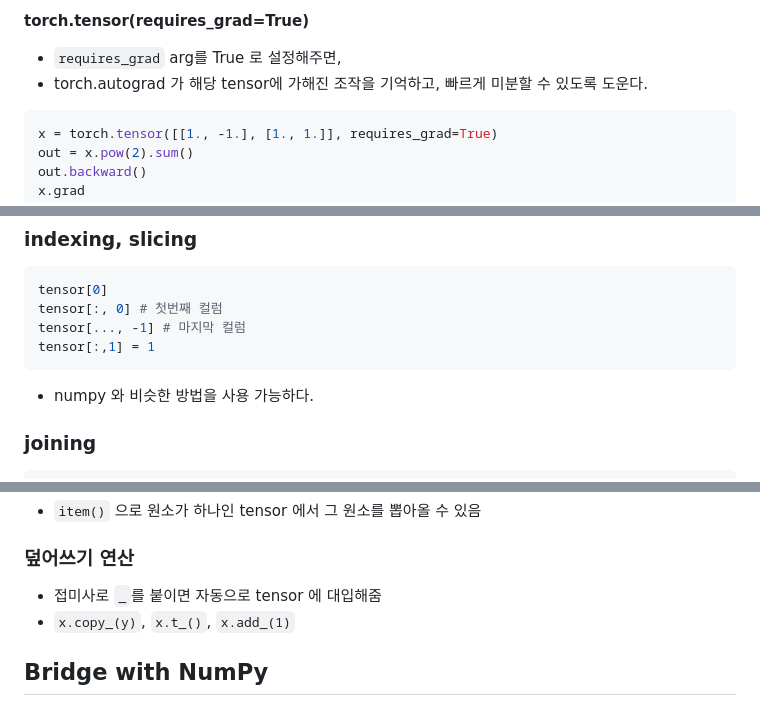
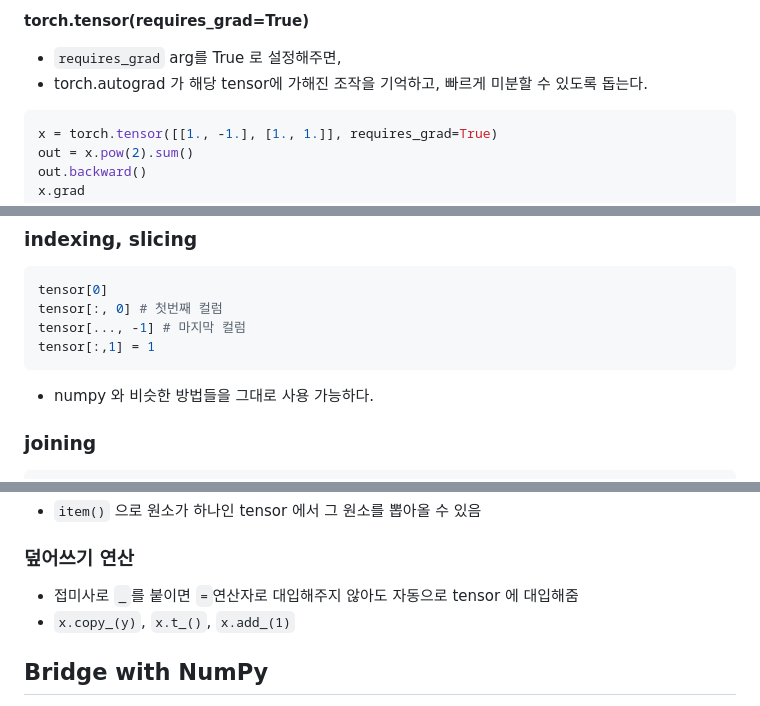
Before and after one commit to Dohyungh/TIL-AI, a Markdown page: PyTorch/TIL/0614-Tutorial-Tensor.md, 3 parts joined by grey strips. Drawn GitHub-style.

Commit message:
Fix : 0615-Tutorial-Tensor.md 오타 수정

````diff
--- a/PyTorch/TIL/0614-Tutorial-Tensor.md
+++ b/PyTorch/TIL/0614-Tutorial-Tensor.md
@@ -44,7 +44,7 @@ x_rand = torch.rand_like(x_data, dtype=torch.float)
 
 **torch.tensor(requires_grad=True)**
 - `requires_grad` arg를 True 로 설정해주면,
-- torch.autograd 가 해당 tensor에 가해진 조작을 기억하고, 빠르게 미분할 수 있도록 도운다.
+- torch.autograd 가 해당 tensor에 가해진 조작을 기억하고, 빠르게 미분할 수 있도록 돕는다.
 ```python
 x = torch.tensor([[1., -1.], [1., 1.]], requires_grad=True)
 out = x.pow(2).sum()
@@ -72,7 +72,7 @@ tensor[:, 0] # 첫번째 컬럼
 tensor[..., -1] # 마지막 컬럼
 tensor[:,1] = 1
 ```
-- numpy 와 비슷한 방법을 사용 가능하다.
+- numpy 와 비슷한 방법들을 그대로 사용 가능하다.
 
 ### joining
 ```python
@@ -119,7 +119,7 @@ z2 = tensor.mul(tensor)
 - `item()` 으로 원소가 하나인 tensor 에서 그 원소를 뽑아올 수 있음
 
 ### 덮어쓰기 연산
-- 접미사로 `_`를 붙이면 자동으로 tensor 에 대입해줌
+- 접미사로 `_`를 붙이면 `=`연산자로 대입해주지 않아도 자동으로 tensor 에 대입해줌
 - `x.copy_(y)`, `x.t_()`, `x.add_(1)`
 
 
````
